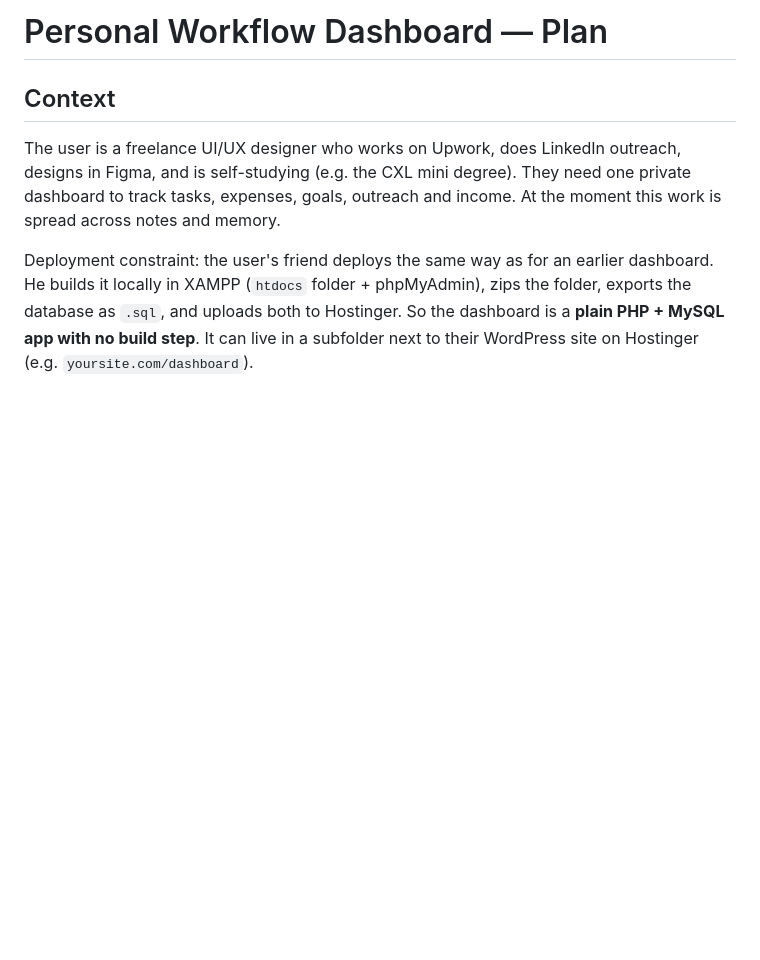
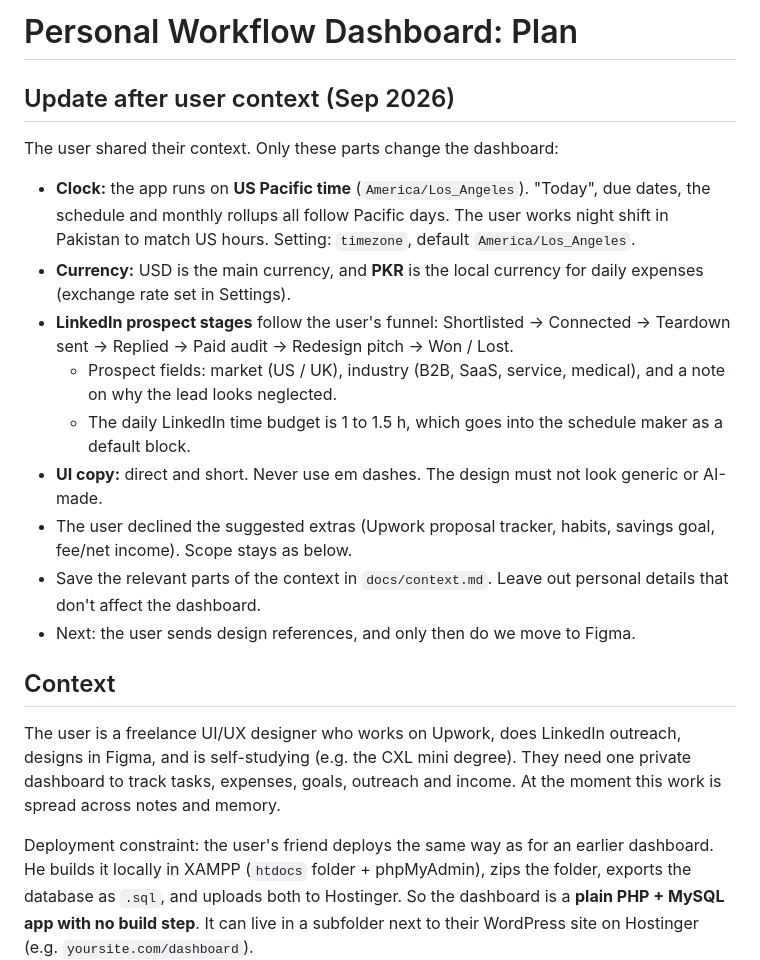
Before and after one commit to IT-WALA-BOY/Claude-Code, a Markdown page: docs/plan.md, the part around the change. Rendered like a GitHub page; blank space fills up the shorter version.

Commit message:
Add dashboard context and update plan
Co-Authored-By: Claude Opus 5.5 <noreply@anthropic.com>
Claude-Session: https://claude.ai/code/session_01QZjL5A1u91zCwTRiTHt7tp

```diff
--- a/docs/plan.md
+++ b/docs/plan.md
@@ -1,4 +1,16 @@
-# Personal Workflow Dashboard — Plan
+# Personal Workflow Dashboard: Plan
+
+## Update after user context (Sep 2026)
+The user shared their context. Only these parts change the dashboard:
+- **Clock:** the app runs on **US Pacific time** (`America/Los_Angeles`). "Today", due dates, the schedule and monthly rollups all follow Pacific days. The user works night shift in Pakistan to match US hours. Setting: `timezone`, default `America/Los_Angeles`.
+- **Currency:** USD is the main currency, and **PKR** is the local currency for daily expenses (exchange rate set in Settings).
+- **LinkedIn prospect stages** follow the user's funnel: Shortlisted → Connected → Teardown sent → Replied → Paid audit → Redesign pitch → Won / Lost.
+  - Prospect fields: market (US / UK), industry (B2B, SaaS, service, medical), and a note on why the lead looks neglected.
+  - The daily LinkedIn time budget is 1 to 1.5 h, which goes into the schedule maker as a default block.
+- **UI copy:** direct and short. Never use em dashes. The design must not look generic or AI-made.
+- The user declined the suggested extras (Upwork proposal tracker, habits, savings goal, fee/net income). Scope stays as below.
+- Save the relevant parts of the context in `docs/context.md`. Leave out personal details that don't affect the dashboard.
+- Next: the user sends design references, and only then do we move to Figma.
 
 ## Context
 The user is a freelance UI/UX designer who works on Upwork, does LinkedIn outreach, designs in Figma, and is self-studying (e.g. the CXL mini degree). They need one private dashboard to track tasks, expenses, goals, outreach and income. At the moment this work is spread across notes and memory.
```
Also changed, not shown: docs/context.md (added, +12 -0 lines).
